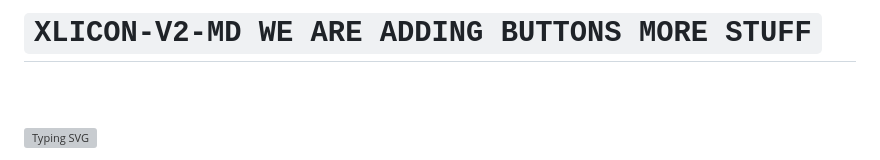
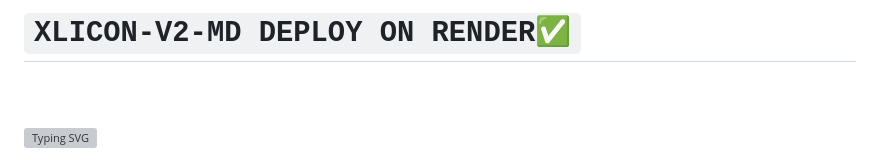
Before and after one commit to salmanytofficial/XLICON-V2-MD, a Markdown page: README.md, the part around the change. Drawn GitHub-style; grey boxes are pictures that could not be loaded.

```diff
--- a/README.md
+++ b/README.md
@@ -1,4 +1,4 @@
-# `XLICON-V2-MD WE ARE ADDING BUTTONS MORE STUFF`
+# `XLICON-V2-MD DEPLOY ON RENDER✅`
 <br>
 <br>
 
```
